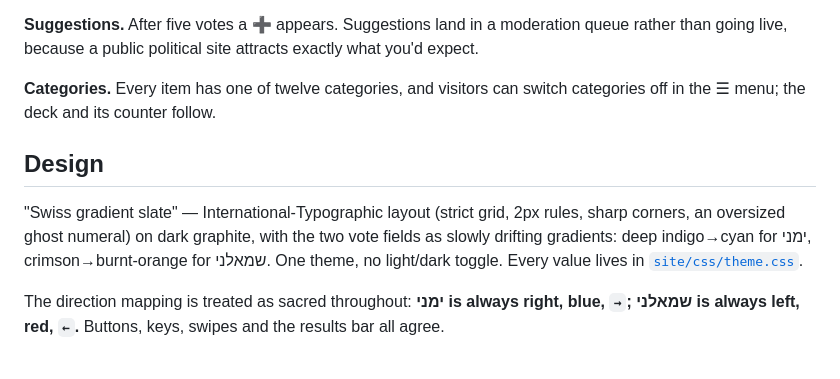
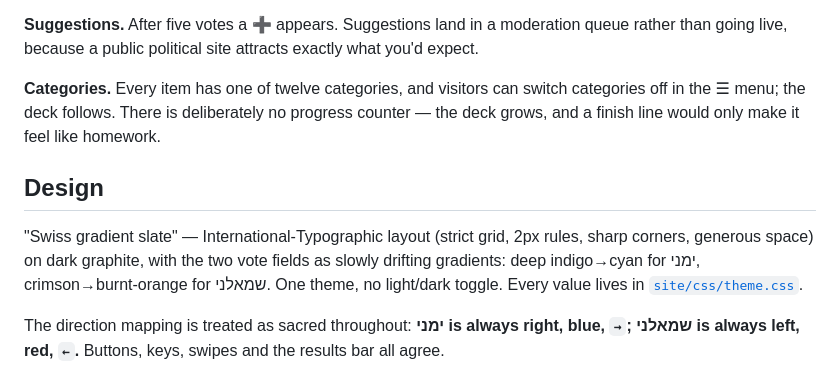
Before and after one commit to Latnook/RealVote, a Markdown page: README.md, the part around the change. GitHub-like rendering.

Commit message:
docs: README matches the counter removal

```diff
--- a/README.md
+++ b/README.md
@@ -49,12 +49,13 @@ voters can't lose or double-count anything.
 going live, because a public political site attracts exactly what you'd expect.
 
 **Categories.** Every item has one of twelve categories, and visitors can switch categories off in
-the ☰ menu; the deck and its counter follow.
+the ☰ menu; the deck follows. There is deliberately no progress counter — the deck grows, and a
+finish line would only make it feel like homework.
 
 ## Design
 
 "Swiss gradient slate" — International-Typographic layout (strict grid, 2px rules, sharp corners,
-an oversized ghost numeral) on dark graphite, with the two vote fields as slowly drifting gradients:
+generous space) on dark graphite, with the two vote fields as slowly drifting gradients:
 deep indigo→cyan for ימני, crimson→burnt-orange for שמאלני. One theme, no light/dark toggle. Every
 value lives in [`site/css/theme.css`](site/css/theme.css).
 
```
